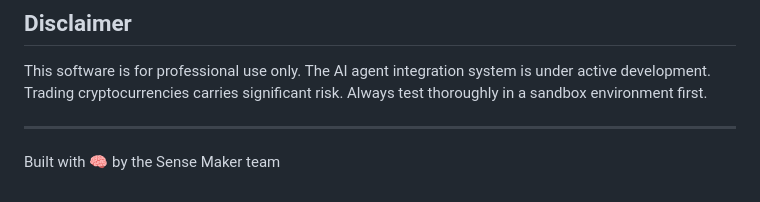
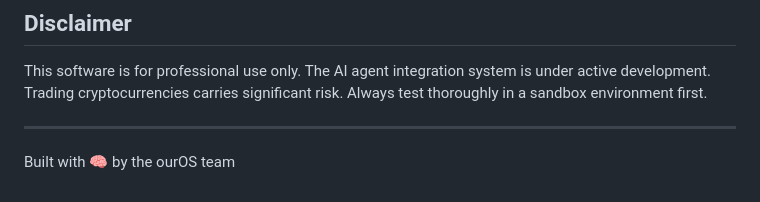
Before and after one commit to OuroSociety/sense-makors, a Markdown page: README.md, the part around the change. GitHub-like rendering.

```diff
--- a/README.md
+++ b/README.md
@@ -118,4 +118,4 @@ MIT License - see LICENSE file for details
 This software is for professional use only. The AI agent integration system is under active development. Trading cryptocurrencies carries significant risk. Always test thoroughly in a sandbox environment first.
 
 ---
-Built with 🧠 by the Sense Maker team
+Built with 🧠 by the ourOS team
```
